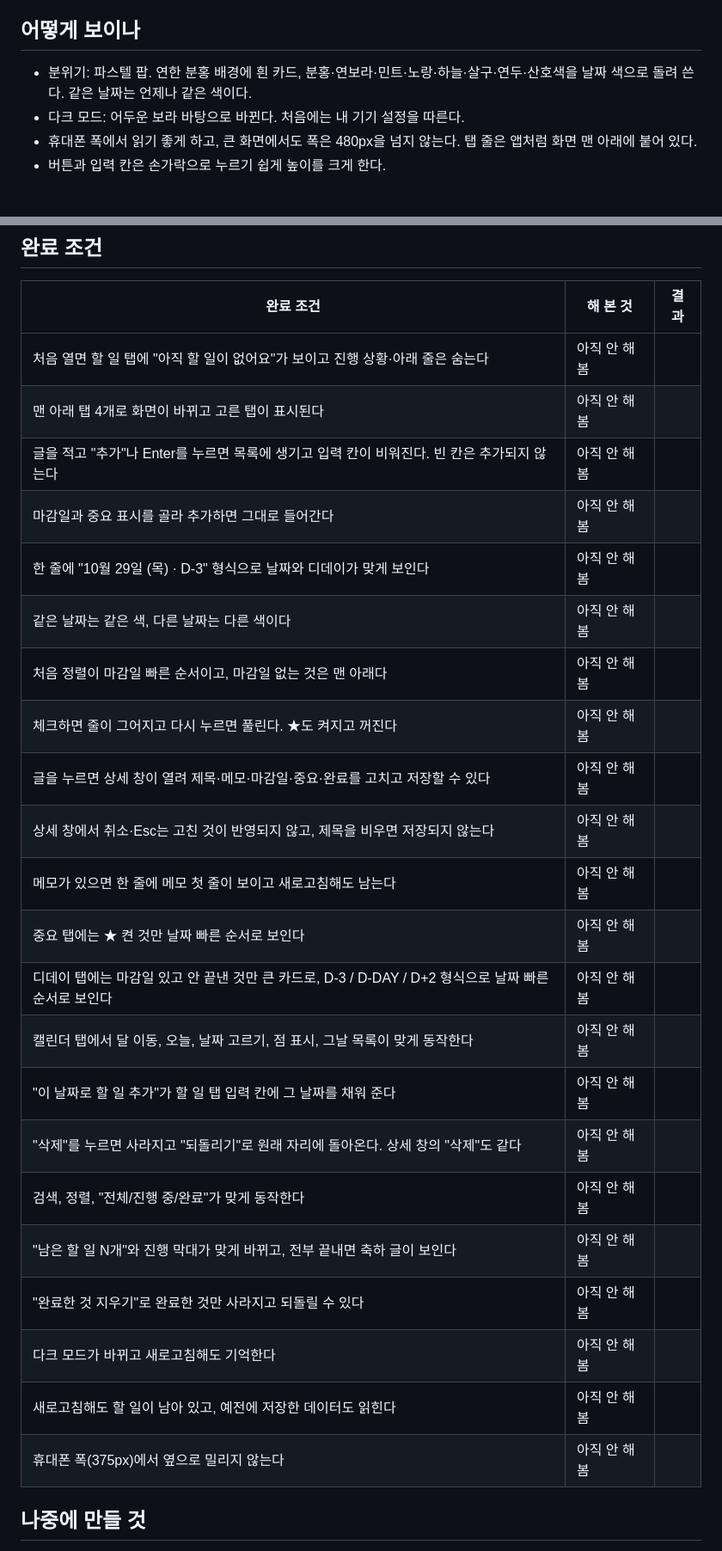
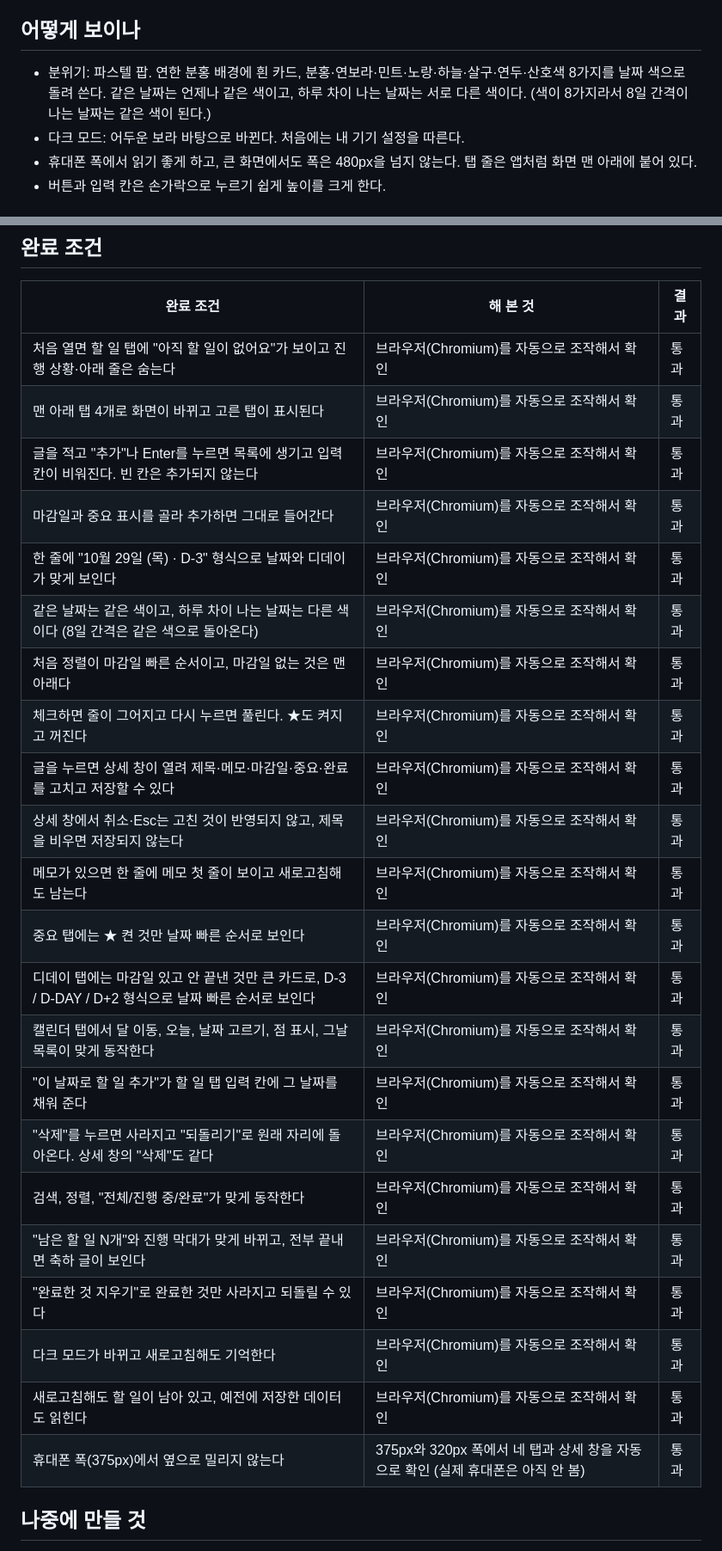
Before and after one commit to jinjun1117-spec/todo-hyeokjin, a Markdown page: 명세.md, 2 parts joined by grey strips. Shown at 86% size. GitHub-like rendering.

Commit message:
명세.md 날짜 색 설명을 바로잡고 완료 조건 결과 기록
Co-Authored-By: Claude Sonnet 5.5 <noreply@anthropic.com>
Claude-Session: https://claude.ai/code/session_01NR8xJTgjYSzGvKn5Q2E72b

```diff
--- a/명세.md
+++ b/명세.md
@@ -26,7 +26,7 @@
 - 비어 있을 때: 보여 줄 것이 없으면 탭마다 알맞은 안내 글이 보인다.
 
 ## 어떻게 보이나
-- 분위기: 파스텔 팝. 연한 분홍 배경에 흰 카드, 분홍·연보라·민트·노랑·하늘·살구·연두·산호색을 날짜 색으로 돌려 쓴다. 같은 날짜는 언제나 같은 색이다.
+- 분위기: 파스텔 팝. 연한 분홍 배경에 흰 카드, 분홍·연보라·민트·노랑·하늘·살구·연두·산호색 8가지를 날짜 색으로 돌려 쓴다. 같은 날짜는 언제나 같은 색이고, 하루 차이 나는 날짜는 서로 다른 색이다. (색이 8가지라서 8일 간격이 나는 날짜는 같은 색이 된다.)
 - 다크 모드: 어두운 보라 바탕으로 바뀐다. 처음에는 내 기기 설정을 따른다.
 - 휴대폰 폭에서 읽기 좋게 하고, 큰 화면에서도 폭은 480px을 넘지 않는다. 탭 줄은 앱처럼 화면 맨 아래에 붙어 있다.
 - 버튼과 입력 칸은 손가락으로 누르기 쉽게 높이를 크게 한다.
@@ -50,28 +50,28 @@
 ## 완료 조건
 | 완료 조건 | 해 본 것 | 결과 |
 |---|---|---|
-| 처음 열면 할 일 탭에 "아직 할 일이 없어요"가 보이고 진행 상황·아래 줄은 숨는다 | 아직 안 해 봄 | |
-| 맨 아래 탭 4개로 화면이 바뀌고 고른 탭이 표시된다 | 아직 안 해 봄 | |
-| 글을 적고 "추가"나 Enter를 누르면 목록에 생기고 입력 칸이 비워진다. 빈 칸은 추가되지 않는다 | 아직 안 해 봄 | |
-| 마감일과 중요 표시를 골라 추가하면 그대로 들어간다 | 아직 안 해 봄 | |
-| 한 줄에 "10월 29일 (목) · D-3" 형식으로 날짜와 디데이가 맞게 보인다 | 아직 안 해 봄 | |
-| 같은 날짜는 같은 색, 다른 날짜는 다른 색이다 | 아직 안 해 봄 | |
-| 처음 정렬이 마감일 빠른 순서이고, 마감일 없는 것은 맨 아래다 | 아직 안 해 봄 | |
-| 체크하면 줄이 그어지고 다시 누르면 풀린다. ★도 켜지고 꺼진다 | 아직 안 해 봄 | |
-| 글을 누르면 상세 창이 열려 제목·메모·마감일·중요·완료를 고치고 저장할 수 있다 | 아직 안 해 봄 | |
-| 상세 창에서 취소·Esc는 고친 것이 반영되지 않고, 제목을 비우면 저장되지 않는다 | 아직 안 해 봄 | |
-| 메모가 있으면 한 줄에 메모 첫 줄이 보이고 새로고침해도 남는다 | 아직 안 해 봄 | |
-| 중요 탭에는 ★ 켠 것만 날짜 빠른 순서로 보인다 | 아직 안 해 봄 | |
-| 디데이 탭에는 마감일 있고 안 끝낸 것만 큰 카드로, D-3 / D-DAY / D+2 형식으로 날짜 빠른 순서로 보인다 | 아직 안 해 봄 | |
-| 캘린더 탭에서 달 이동, 오늘, 날짜 고르기, 점 표시, 그날 목록이 맞게 동작한다 | 아직 안 해 봄 | |
-| "이 날짜로 할 일 추가"가 할 일 탭 입력 칸에 그 날짜를 채워 준다 | 아직 안 해 봄 | |
-| "삭제"를 누르면 사라지고 "되돌리기"로 원래 자리에 돌아온다. 상세 창의 "삭제"도 같다 | 아직 안 해 봄 | |
-| 검색, 정렬, "전체/진행 중/완료"가 맞게 동작한다 | 아직 안 해 봄 | |
-| "남은 할 일 N개"와 진행 막대가 맞게 바뀌고, 전부 끝내면 축하 글이 보인다 | 아직 안 해 봄 | |
-| "완료한 것 지우기"로 완료한 것만 사라지고 되돌릴 수 있다 | 아직 안 해 봄 | |
-| 다크 모드가 바뀌고 새로고침해도 기억한다 | 아직 안 해 봄 | |
-| 새로고침해도 할 일이 남아 있고, 예전에 저장한 데이터도 읽힌다 | 아직 안 해 봄 | |
-| 휴대폰 폭(375px)에서 옆으로 밀리지 않는다 | 아직 안 해 봄 | |
+| 처음 열면 할 일 탭에 "아직 할 일이 없어요"가 보이고 진행 상황·아래 줄은 숨는다 | 브라우저(Chromium)를 자동으로 조작해서 확인 | 통과 |
+| 맨 아래 탭 4개로 화면이 바뀌고 고른 탭이 표시된다 | 브라우저(Chromium)를 자동으로 조작해서 확인 | 통과 |
+| 글을 적고 "추가"나 Enter를 누르면 목록에 생기고 입력 칸이 비워진다. 빈 칸은 추가되지 않는다 | 브라우저(Chromium)를 자동으로 조작해서 확인 | 통과 |
+| 마감일과 중요 표시를 골라 추가하면 그대로 들어간다 | 브라우저(Chromium)를 자동으로 조작해서 확인 | 통과 |
+| 한 줄에 "10월 29일 (목) · D-3" 형식으로 날짜와 디데이가 맞게 보인다 | 브라우저(Chromium)를 자동으로 조작해서 확인 | 통과 |
+| 같은 날짜는 같은 색이고, 하루 차이 나는 날짜는 다른 색이다 (8일 간격은 같은 색으로 돌아온다) | 브라우저(Chromium)를 자동으로 조작해서 확인 | 통과 |
+| 처음 정렬이 마감일 빠른 순서이고, 마감일 없는 것은 맨 아래다 | 브라우저(Chromium)를 자동으로 조작해서 확인 | 통과 |
+| 체크하면 줄이 그어지고 다시 누르면 풀린다. ★도 켜지고 꺼진다 | 브라우저(Chromium)를 자동으로 조작해서 확인 | 통과 |
+| 글을 누르면 상세 창이 열려 제목·메모·마감일·중요·완료를 고치고 저장할 수 있다 | 브라우저(Chromium)를 자동으로 조작해서 확인 | 통과 |
+| 상세 창에서 취소·Esc는 고친 것이 반영되지 않고, 제목을 비우면 저장되지 않는다 | 브라우저(Chromium)를 자동으로 조작해서 확인 | 통과 |
+| 메모가 있으면 한 줄에 메모 첫 줄이 보이고 새로고침해도 남는다 | 브라우저(Chromium)를 자동으로 조작해서 확인 | 통과 |
+| 중요 탭에는 ★ 켠 것만 날짜 빠른 순서로 보인다 | 브라우저(Chromium)를 자동으로 조작해서 확인 | 통과 |
+| 디데이 탭에는 마감일 있고 안 끝낸 것만 큰 카드로, D-3 / D-DAY / D+2 형식으로 날짜 빠른 순서로 보인다 | 브라우저(Chromium)를 자동으로 조작해서 확인 | 통과 |
+| 캘린더 탭에서 달 이동, 오늘, 날짜 고르기, 점 표시, 그날 목록이 맞게 동작한다 | 브라우저(Chromium)를 자동으로 조작해서 확인 | 통과 |
+| "이 날짜로 할 일 추가"가 할 일 탭 입력 칸에 그 날짜를 채워 준다 | 브라우저(Chromium)를 자동으로 조작해서 확인 | 통과 |
+| "삭제"를 누르면 사라지고 "되돌리기"로 원래 자리에 돌아온다. 상세 창의 "삭제"도 같다 | 브라우저(Chromium)를 자동으로 조작해서 확인 | 통과 |
+| 검색, 정렬, "전체/진행 중/완료"가 맞게 동작한다 | 브라우저(Chromium)를 자동으로 조작해서 확인 | 통과 |
+| "남은 할 일 N개"와 진행 막대가 맞게 바뀌고, 전부 끝내면 축하 글이 보인다 | 브라우저(Chromium)를 자동으로 조작해서 확인 | 통과 |
+| "완료한 것 지우기"로 완료한 것만 사라지고 되돌릴 수 있다 | 브라우저(Chromium)를 자동으로 조작해서 확인 | 통과 |
+| 다크 모드가 바뀌고 새로고침해도 기억한다 | 브라우저(Chromium)를 자동으로 조작해서 확인 | 통과 |
+| 새로고침해도 할 일이 남아 있고, 예전에 저장한 데이터도 읽힌다 | 브라우저(Chromium)를 자동으로 조작해서 확인 | 통과 |
+| 휴대폰 폭(375px)에서 옆으로 밀리지 않는다 | 375px와 320px 폭에서 네 탭과 상세 창을 자동으로 확인 (실제 휴대폰은 아직 안 봄) | 통과 |
 
 ## 나중에 만들 것
 - Supabase에 저장해서 다른 기기에서도 보기
```
